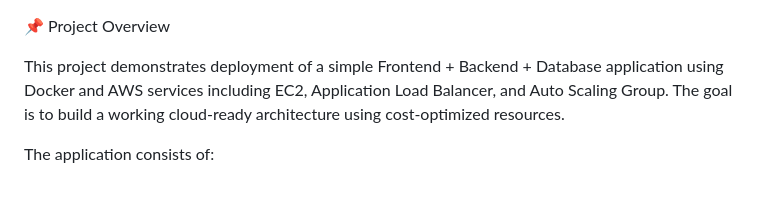
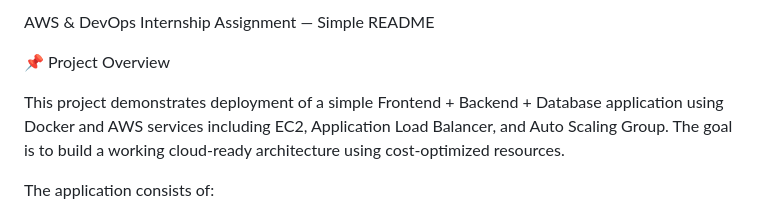
Before and after one commit to yoginigavali035-ux/AWS-DevOps-Assessment-, a Markdown page: README.md, the part around one of its changes. Drawn GitHub-style.

```diff
--- a/README.md
+++ b/README.md
@@ -1,3 +1,6 @@
+AWS & DevOps Internship Assignment — Simple README
+
+
 📌 Project Overview
 
 This project demonstrates deployment of a simple Frontend + Backend + Database application using Docker and AWS services including EC2, Application Load Balancer, and Auto Scaling Group. The goal is to build a working cloud‑ready architecture using cost‑optimized resources.
```
Also changed, not shown: other parts of README.md (+1 -1 lines).
